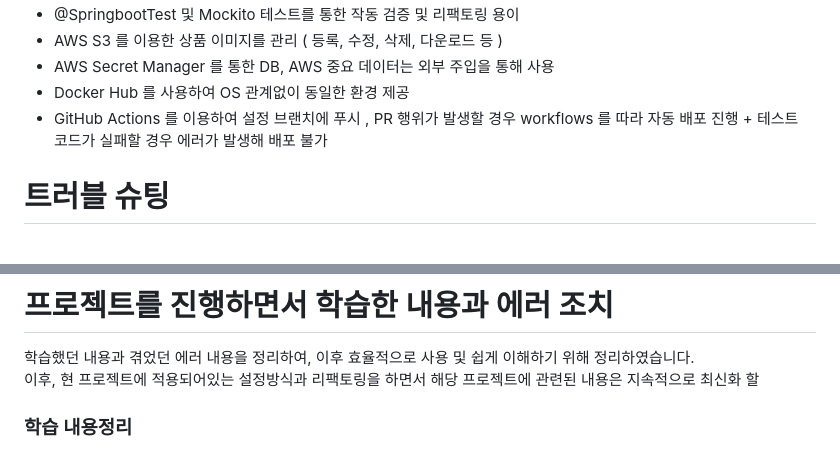
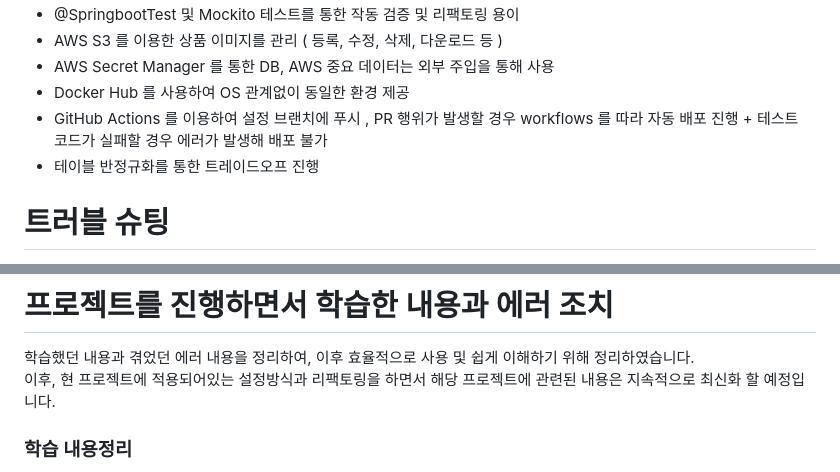
Before and after one commit to dbswhd4932/shoppingmall_project, a Markdown page: README.md, 2 parts joined by grey strips. Drawn GitHub-style.

```diff
--- a/README.md
+++ b/README.md
@@ -158,6 +158,7 @@ Service 테스트는 단위테스트로 작성했으며, Controller 테스트는
 - AWS Secret Manager 를 통한 DB, AWS 중요 데이터는 외부 주입을 통해 사용
 - Docker Hub 를 사용하여 OS 관계없이 동일한 환경 제공
 - GitHub Actions 를 이용하여 설정 브랜치에 푸시 , PR 행위가 발생할 경우 workflows 를 따라 자동 배포 진행 + 테스트 코드가 실패할 경우 에러가 발생해 배포 불가
+- 테이블 반정규화를 통한 트레이드오프 진행
 
 # 트러블 슈팅
 
@@ -191,7 +192,7 @@ ec2 의 22번 포트 접근범위를 anywhere IPv4 로 바꾸어 주어 해결
 
 # 프로젝트를 진행하면서 학습한 내용과 에러 조치
 학습했던 내용과 겪었던 에러 내용을 정리하여, 이후 효율적으로 사용 및 쉽게 이해하기 위해 정리하였습니다.<br>
-이후, 현 프로젝트에 적용되어있는 설정방식과 리팩토링을 하면서 해당 프로젝트에 관련된 내용은 지속적으로 최신화 할
+이후, 현 프로젝트에 적용되어있는 설정방식과 리팩토링을 하면서 해당 프로젝트에 관련된 내용은 지속적으로 최신화 할 예정입니다.
 
 ### 학습 내용정리
 - [Springboot docker GitHub Action 연동하여 자동 배포하기](https://josteady.tistory.com/831)
```
